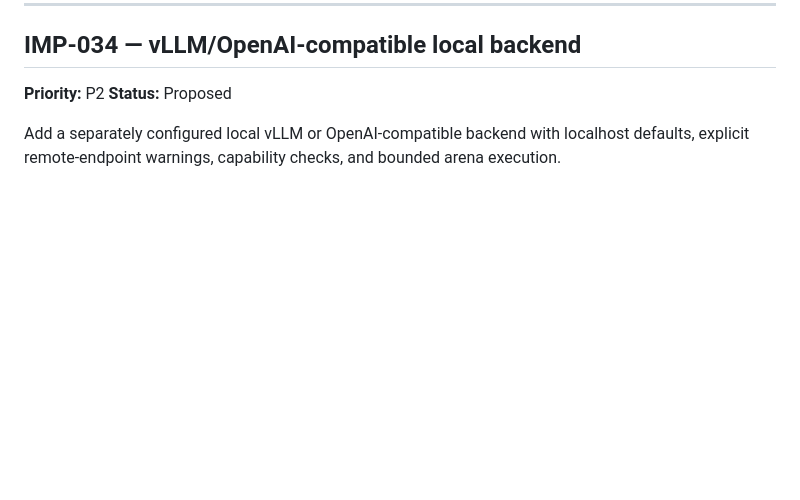
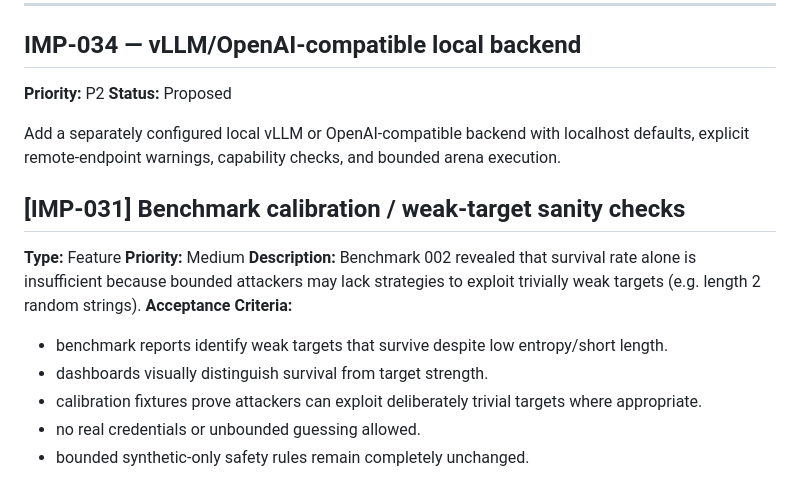
Before and after one commit to howlcipher/password_arena, a Markdown page: improvements.md, the part around the change. Rendered like a GitHub page; blank space fills up the shorter version.

Commit message:
docs: add benchmark calibration follow-up

```diff
--- a/improvements.md
+++ b/improvements.md
@@ -826,3 +826,14 @@ cost semantics, and deterministic fake-client tests.
 Add a separately configured local vLLM or OpenAI-compatible backend with localhost
 defaults, explicit remote-endpoint warnings, capability checks, and bounded arena
 execution.
+
+## [IMP-031] Benchmark calibration / weak-target sanity checks
+**Type:** Feature
+**Priority:** Medium
+**Description:** Benchmark 002 revealed that survival rate alone is insufficient because bounded attackers may lack strategies to exploit trivially weak targets (e.g. length 2 random strings).
+**Acceptance Criteria:**
+- benchmark reports identify weak targets that survive despite low entropy/short length.
+- dashboards visually distinguish survival from target strength.
+- calibration fixtures prove attackers can exploit deliberately trivial targets where appropriate.
+- no real credentials or unbounded guessing allowed.
+- bounded synthetic-only safety rules remain completely unchanged.
```
